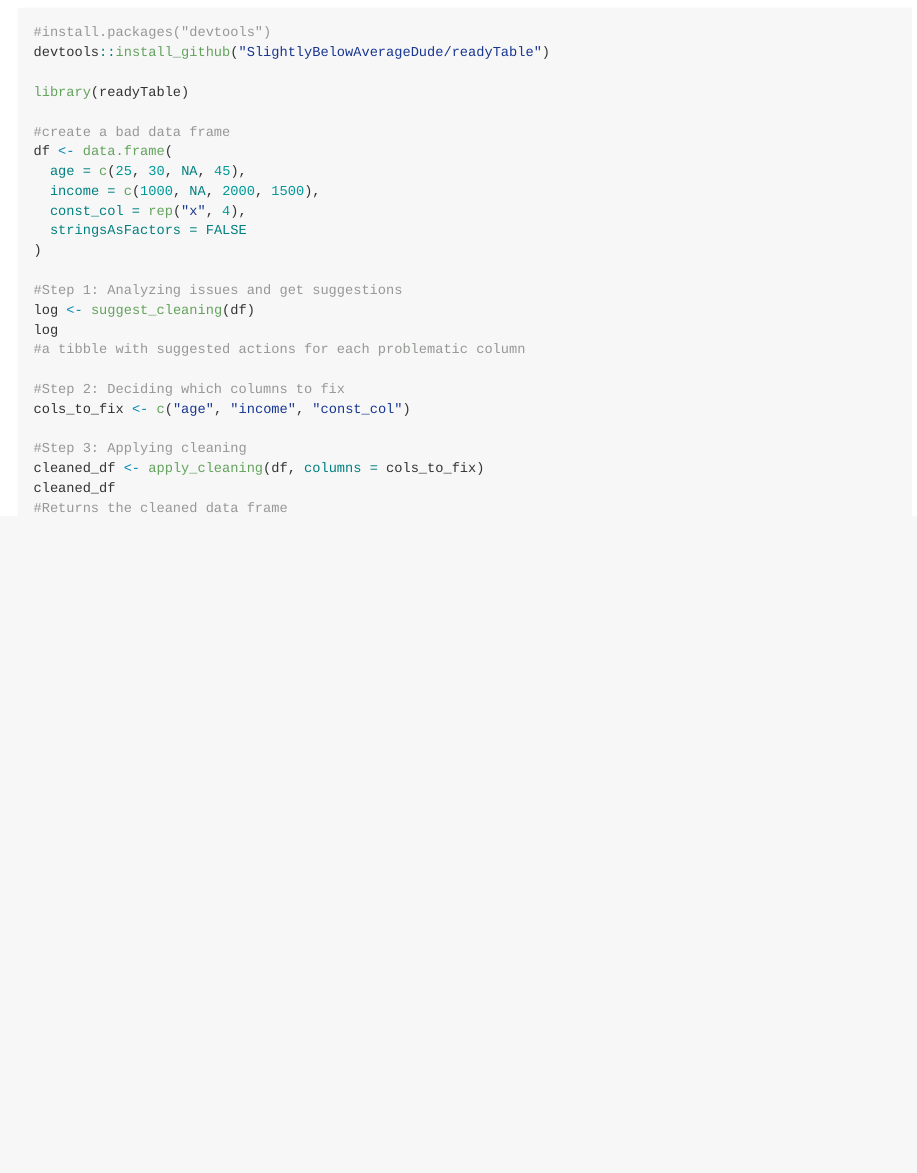
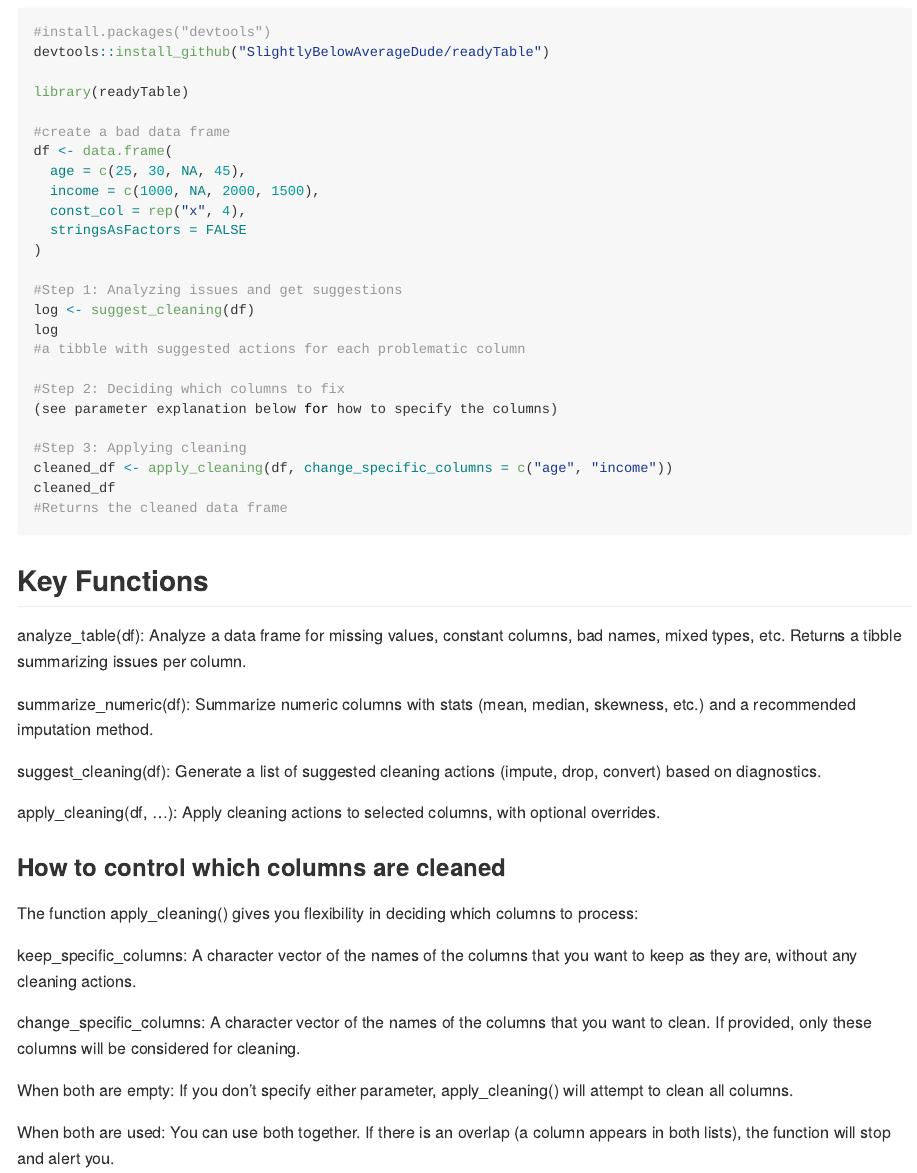
Before and after one commit to SlightlyBelowAverageDude/readyTable, an R Markdown document (README.Rmd): the page in a window 1100 px wide, from 330 px down. The pictures show the output file README.md that the author committed with the source, drawn offline in the style of GitHub.

Commit message:
Added examples and updated readme

````diff
--- a/README.Rmd
+++ b/README.Rmd
@@ -33,10 +33,40 @@ log
 #a tibble with suggested actions for each problematic column
 
 #Step 2: Deciding which columns to fix
-cols_to_fix <- c("age", "income", "const_col")
+(see parameter explanation below for how to specify the columns)
 
 #Step 3: Applying cleaning
-cleaned_df <- apply_cleaning(df, columns = cols_to_fix)
+cleaned_df <- apply_cleaning(df, change_specific_columns = c("age", "income"))
 cleaned_df
 #Returns the cleaned data frame
 ```
+
+## Key Functions
+analyze_table(df):
+Analyze a data frame for missing values, constant columns, bad names, mixed types, etc.
+Returns a tibble summarizing issues per column.
+
+summarize_numeric(df):
+Summarize numeric columns with stats (mean, median, skewness, etc.) and a recommended imputation method.
+
+suggest_cleaning(df):
+Generate a list of suggested cleaning actions (impute, drop, convert) based on diagnostics.
+
+apply_cleaning(df, ...):
+Apply cleaning actions to selected columns, with optional overrides.
+
+### How to control which columns are cleaned
+The function apply_cleaning() gives you flexibility in deciding which columns to process:
+
+keep_specific_columns:
+A character vector of the names of the columns that you want to keep as they are, without any cleaning actions.
+
+change_specific_columns:
+A character vector of the names of the columns that you want to clean.
+If provided, only these columns will be considered for cleaning.
+
+When both are empty:
+If you don’t specify either parameter, apply_cleaning() will attempt to clean all columns.
+
+When both are used:
+You can use both together. If there is an overlap (a column appears in both lists), the function will stop and alert you.
````
Also changed, not shown: R/functionFile.R (+46 -0 lines), README.md, README.Rmd (2 more changed lines), 5 other files.
